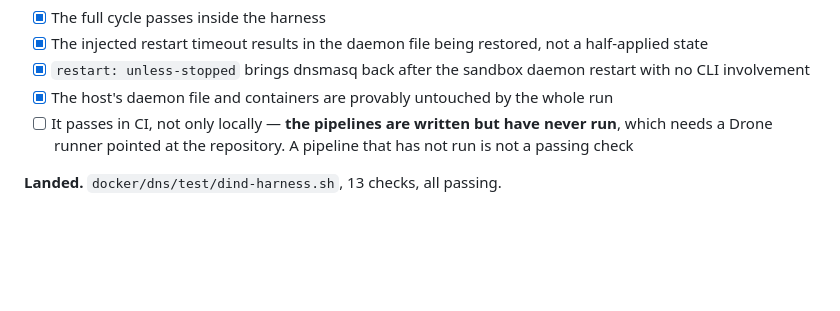
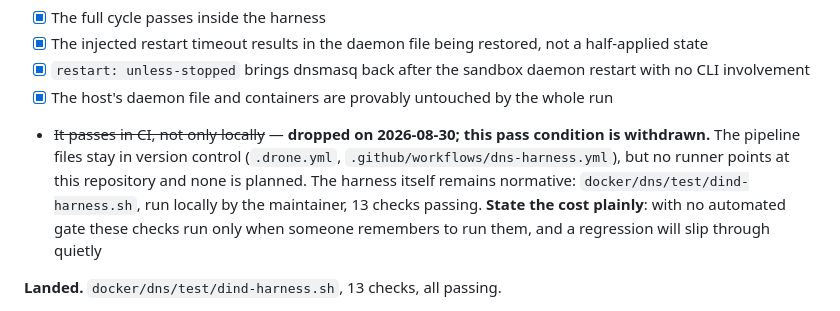
Before and after one commit to cymondez/runestone, a Markdown page: docs/DNS-MILESTONES.md, the part around the change. GitHub-like rendering; blank space fills up the shorter version.

```diff
--- a/docs/DNS-MILESTONES.md
+++ b/docs/DNS-MILESTONES.md
@@ -311,7 +311,7 @@ That real run earned its keep by exposing a defect no unit test would have caugh
 - [x] The injected restart timeout results in the daemon file being restored, not a half-applied state
 - [x] `restart: unless-stopped` brings dnsmasq back after the sandbox daemon restart with no CLI involvement
 - [x] The host's daemon file and containers are provably untouched by the whole run
-- [ ] It passes in CI, not only locally — **the pipelines are written but have never run**, which needs a Drone runner pointed at the repository. A pipeline that has not run is not a passing check
+- ~~It passes in CI, not only locally~~ — **dropped on 2026-08-30; this pass condition is withdrawn.** The pipeline files stay in version control (`.drone.yml`, `.github/workflows/dns-harness.yml`), but no runner points at this repository and none is planned. The harness itself remains normative: `docker/dns/test/dind-harness.sh`, run locally by the maintainer, 13 checks passing. **State the cost plainly**: with no automated gate these checks run only when someone remembers to run them, and a regression will slip through quietly
 
 **Landed.** `docker/dns/test/dind-harness.sh`, 13 checks, all passing.
 
```
Also changed, not shown: docs/DNS-MILESTONES.zh-TW.md (+1 -1 lines).
